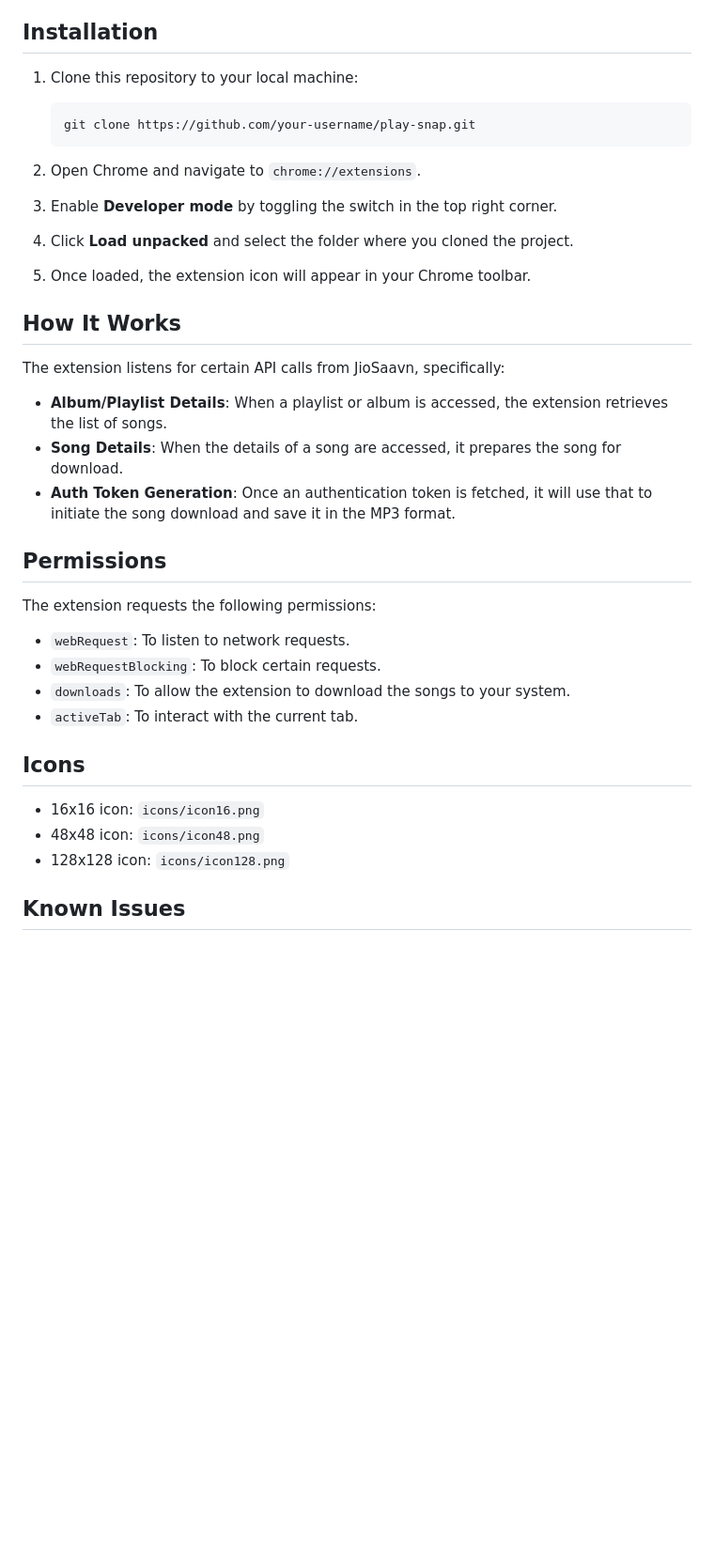
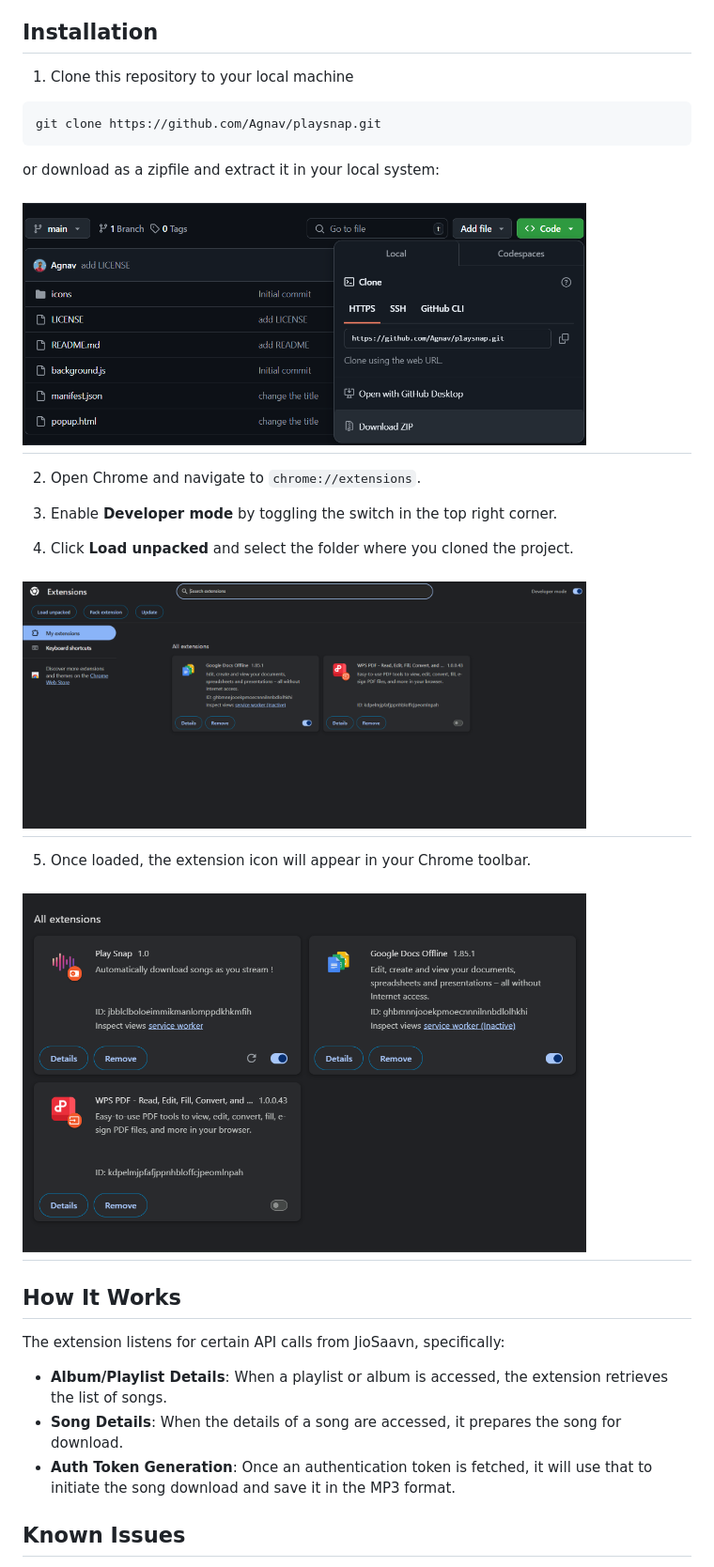
Before and after one commit to Agnav/playsnap, a Markdown page: README.md, the part around one of its changes. Shown at 94% size. Rendered like a GitHub page; pictures changed too: assets/chrome-extensions.png (added), assets/extension-loaded.png (added), assets/git-clone.png (added); blank space fills up the shorter version.

````diff
--- a/README.md
+++ b/README.md
@@ -10,11 +11,13 @@
 - **Download Management**: Downloads songs in MP3 format and handles overwrites if a file already exists.
 
 ## Installation
+ 1. Clone this repository to your local machine
+   ```bash
+   git clone https://github.com/Agnav/playsnap.git
+   ```
+   or download as a zipfile and extract it in your local system:
 
-1. Clone this repository to your local machine:
-   ```bash
-   git clone https://github.com/your-username/play-snap.git
-   ```
+# <img src="assets/git-clone.png" alt="audio waves" width="600" />
 
 2. Open Chrome and navigate to `chrome://extensions`.
 
@@ -22,7 +25,11 @@
 
 4. Click **Load unpacked** and select the folder where you cloned the project.
 
+# <img src="assets/chrome-extensions.png" alt="audio waves" width="600" />
+
 5. Once loaded, the extension icon will appear in your Chrome toolbar.
+
+# <img src="assets/extension-loaded.png" alt="audio waves" width="600" />
 
 ## How It Works
 
@@ -31,21 +38,6 @@ The extension listens for certain API calls from JioSaavn, specifically:
 - **Album/Playlist Details**: When a playlist or album is accessed, the extension retrieves the list of songs.
 - **Song Details**: When the details of a song are accessed, it prepares the song for download.
 - **Auth Token Generation**: Once an authentication token is fetched, it will use that to initiate the song download and save it in the MP3 format.
-
-## Permissions
-
-The extension requests the following permissions:
-
-- `webRequest`: To listen to network requests.
-- `webRequestBlocking`: To block certain requests.
-- `downloads`: To allow the extension to download the songs to your system.
-- `activeTab`: To interact with the current tab.
-
-## Icons
-
-- 16x16 icon: `icons/icon16.png`
-- 48x48 icon: `icons/icon48.png`
-- 128x128 icon: `icons/icon128.png`
 
 ## Known Issues
 
````
Also changed, not shown: other parts of README.md (+1 -0 lines), assets/audio-waves.png (added).
